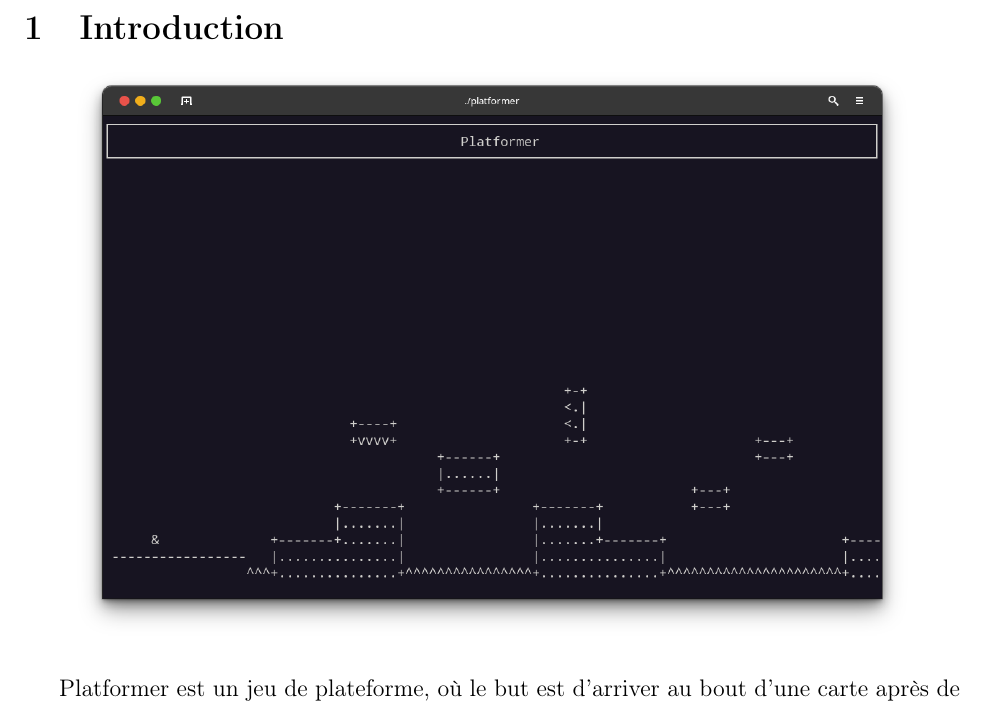
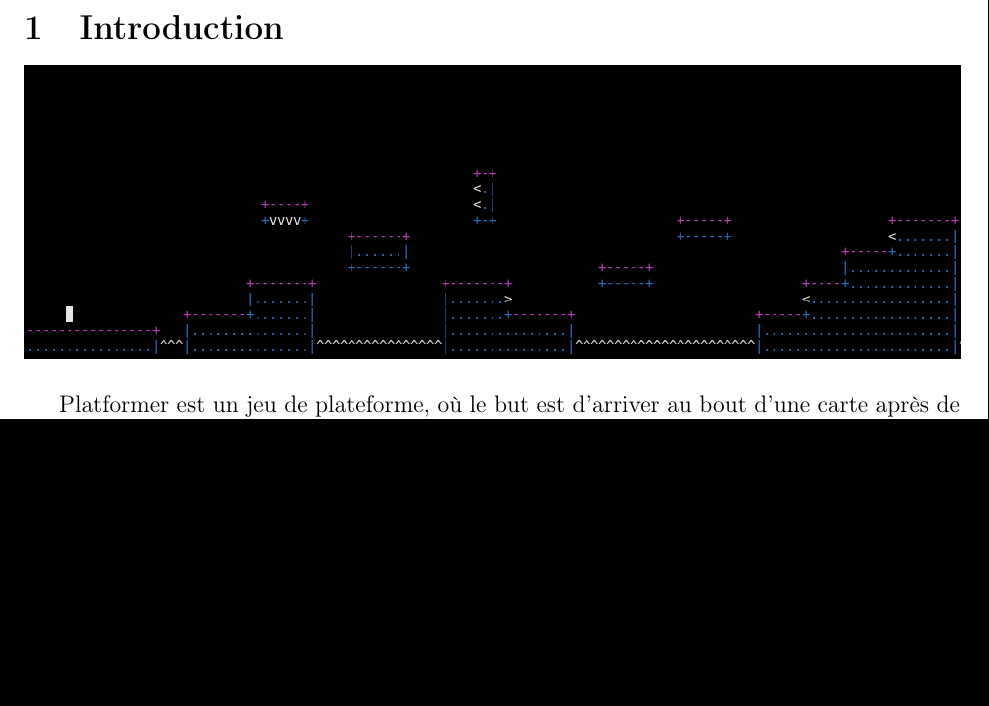
Before and after one commit to SraamaR/Platformer, a LaTeX document (rapport/rapport.tex): part of page 2 of 9, cut so that both start at the same text, the shorter picture padded with empty space. Compiled offline with pdfLaTeX.

Commit message:
Dernier push : rapport

```diff
--- a/rapport/rapport.tex
+++ b/rapport/rapport.tex
@@ -82,7 +82,7 @@
 	\section{Introduction}
 
 		\begin{center}
-			\includegraphics[width=0.90\textwidth]{content/image.png}
+			\includegraphics[width = 1\textwidth]{content/image.png}
 		\end{center}
 
 		Platformer est un jeu de plateforme, où le but est d'arriver au bout d'une carte après de multiple obstacles.
```
Also changed, not shown: rapport/content/image.png, rapport/rapport.pdf.
